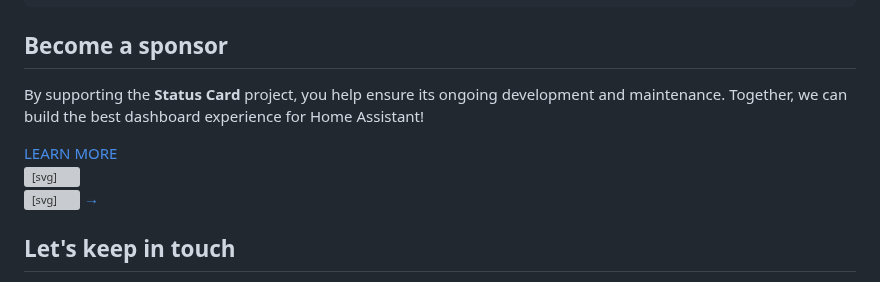
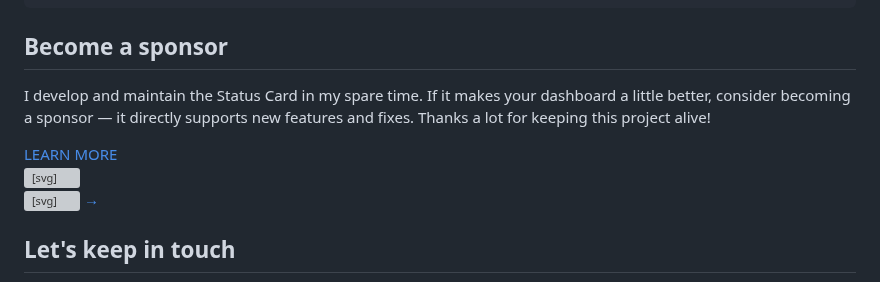
Before and after one commit to xBourner/status-card, a Markdown page: docs/docs/index.md, the part around one of its changes. Drawn GitHub-style; grey boxes are pictures that could not be loaded.

Commit message:
Rewrite sponsor text in first person and fix sponsor links

```diff
--- a/docs/docs/index.md
+++ b/docs/docs/index.md
@@ -132,7 +132,8 @@ hide:
 <div class="support-block">
   <h2 class="support-heading">Become a sponsor</h2>
   <p class="support-text">
-    By supporting the <strong>Status Card</strong> project, you help ensure its ongoing development and maintenance.
-    Together, we can build the best dashboard experience for Home Assistant!
+    I develop and maintain the Status Card in my spare time. If it makes your
+    dashboard a little better, consider becoming a sponsor — it directly supports
+    new features and fixes. Thanks a lot for keeping this project alive!
   </p>
   <div class="video-buttons u-btn-group" style="margin-top: 2rem;">
```
Also changed, not shown: other parts of docs/docs/index.md (+2 -2 lines).
